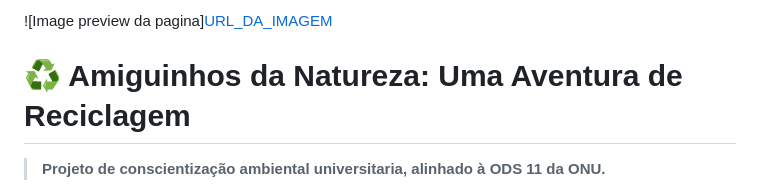
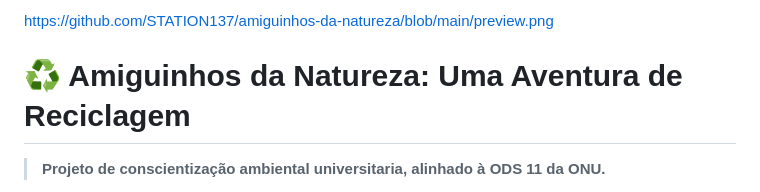
Before and after one commit to STATION137/amiguinhos-da-natureza, a Markdown page: README.md, the part around the change. Rendered like a GitHub page.

Commit message:
Update README.md
img preview

```diff
--- a/README.md
+++ b/README.md
@@ -1,4 +1,4 @@
-![Image preview da pagina][URL_DA_IMAGEM](https://github.com/STATION137/amiguinhos-da-natureza/blob/main/preview.png)
+https://github.com/STATION137/amiguinhos-da-natureza/blob/main/preview.png
 
 # ♻️ Amiguinhos da Natureza: Uma Aventura de Reciclagem
 
```
